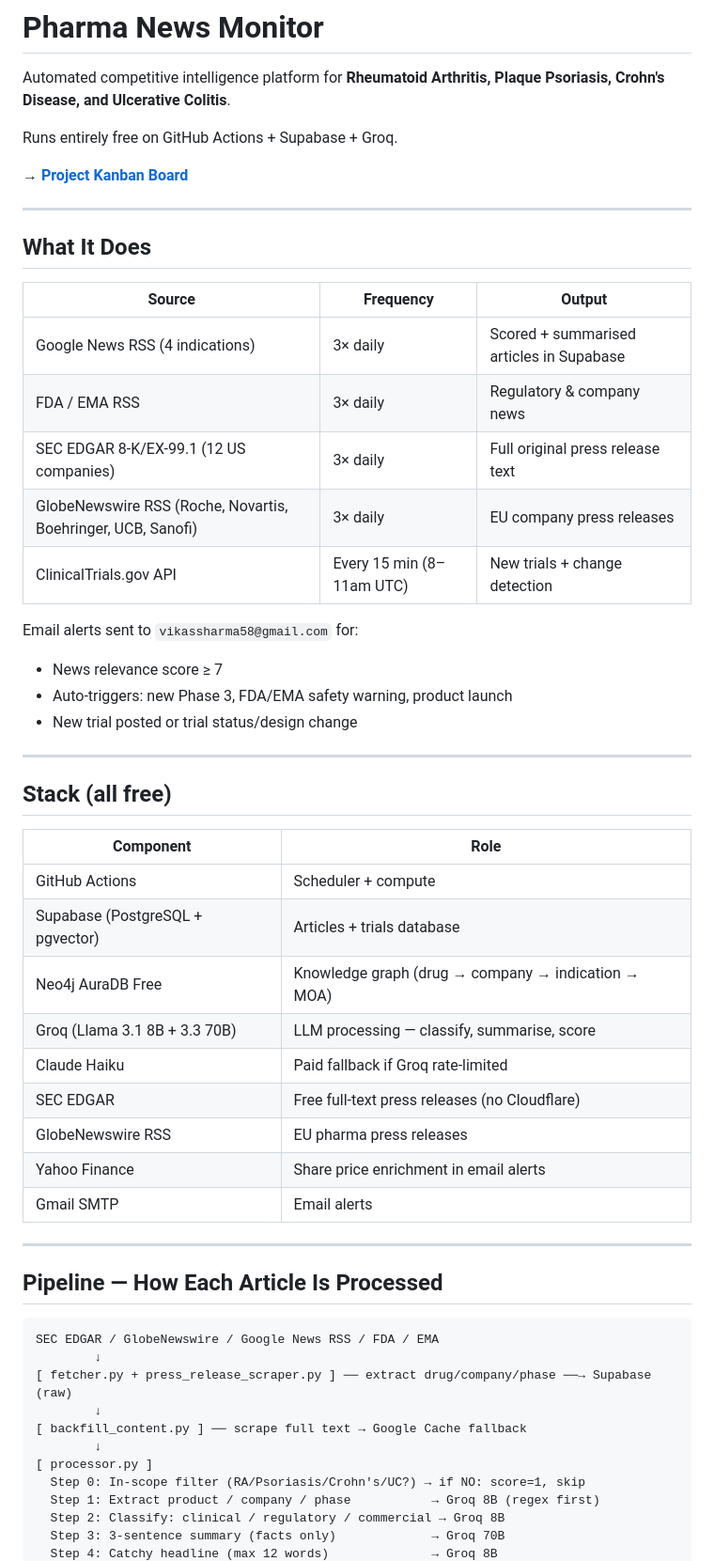
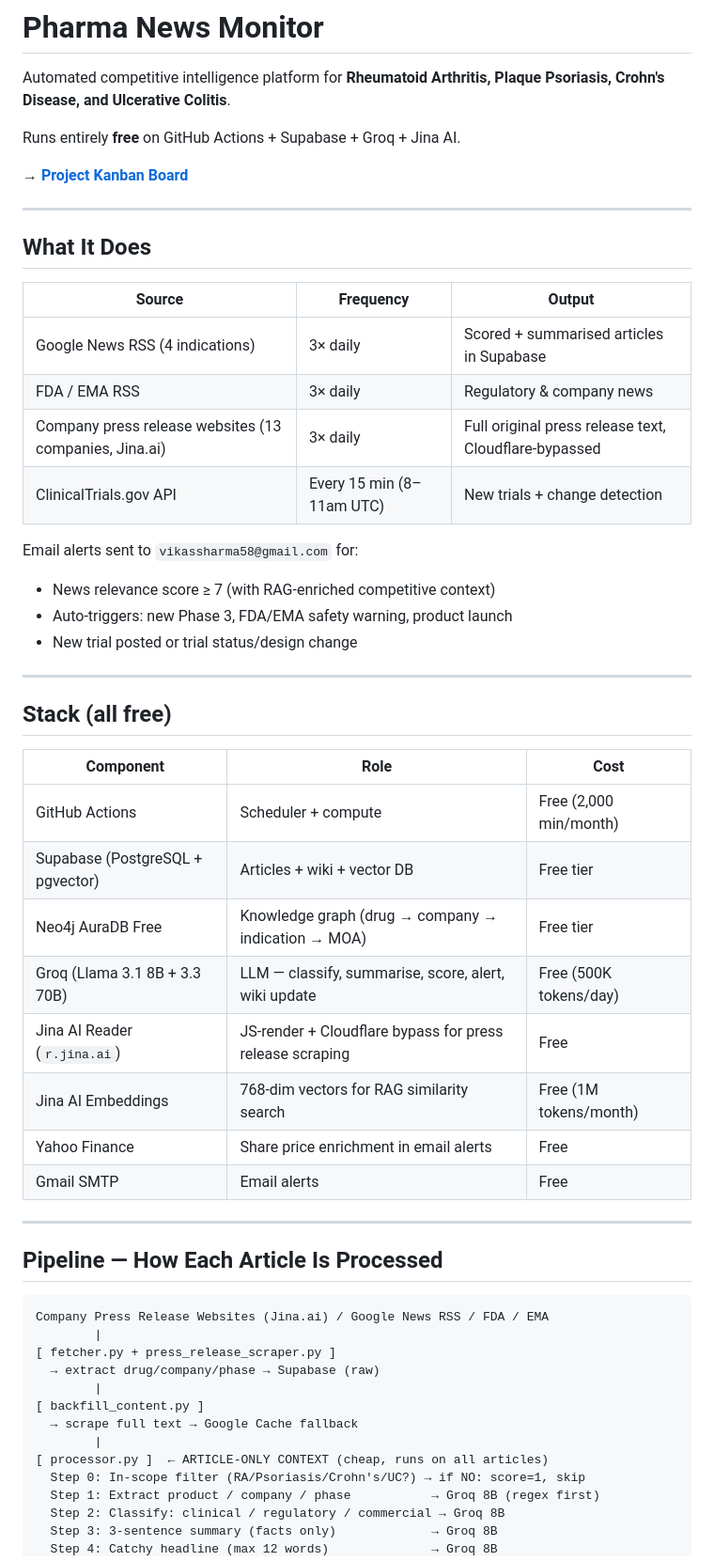
Before and after one commit to vikas-ana/news-monitor, a Markdown page: README.md, the part around one of its changes. Shown at 94% size. GitHub-like rendering.

Commit message:
docs: rewrite README with full pipeline, RAG architecture, token budget, wiki strategy

````diff
--- a/README.md
+++ b/README.md
@@ -2,7 +2,7 @@
 
 Automated competitive intelligence platform for **Rheumatoid Arthritis, Plaque Psoriasis, Crohn's Disease, and Ulcerative Colitis**.
 
-Runs entirely free on GitHub Actions + Supabase + Groq.
+Runs entirely **free** on GitHub Actions + Supabase + Groq + Jina AI.
 
 → **[Project Kanban Board](KANBAN.md)**
 
@@ -14,12 +14,11 @@ Runs entirely free on GitHub Actions + Supabase + Groq.
 |--------|-----------|--------|
 | Google News RSS (4 indications) | 3× daily | Scored + summarised articles in Supabase |
 | FDA / EMA RSS | 3× daily | Regulatory & company news |
-| SEC EDGAR 8-K/EX-99.1 (12 US companies) | 3× daily | Full original press release text |
-| GlobeNewswire RSS (Roche, Novartis, Boehringer, UCB, Sanofi) | 3× daily | EU company press releases |
+| Company press release websites (13 companies, Jina.ai) | 3× daily | Full original press release text, Cloudflare-bypassed |
 | ClinicalTrials.gov API | Every 15 min (8–11am UTC) | New trials + change detection |
 
 Email alerts sent to `vikassharma58@gmail.com` for:
-- News relevance score ≥ 7
+- News relevance score ≥ 7 (with RAG-enriched competitive context)
 - Auto-triggers: new Phase 3, FDA/EMA safety warning, product launch
 - New trial posted or trial status/design change
 
@@ -27,32 +26,33 @@ Email alerts sent to `vikassharma58@gmail.com` for:
 
 ## Stack (all free)
 
-| Component | Role |
-|-----------|------|
-| GitHub Actions | Scheduler + compute |
-| Supabase (PostgreSQL + pgvector) | Articles + trials database |
-| Neo4j AuraDB Free | Knowledge graph (drug → company → indication → MOA) |
-| Groq (Llama 3.1 8B + 3.3 70B) | LLM processing — classify, summarise, score |
-| Claude Haiku | Paid fallback if Groq rate-limited |
-| SEC EDGAR | Free full-text press releases (no Cloudflare) |
-| GlobeNewswire RSS | EU pharma press releases |
-| Yahoo Finance | Share price enrichment in email alerts |
-| Gmail SMTP | Email alerts |
+| Component | Role | Cost |
+|-----------|------|------|
+| GitHub Actions | Scheduler + compute | Free (2,000 min/month) |
+| Supabase (PostgreSQL + pgvector) | Articles + wiki + vector DB | Free tier |
+| Neo4j AuraDB Free | Knowledge graph (drug → company → indication → MOA) | Free tier |
+| Groq (Llama 3.1 8B + 3.3 70B) | LLM — classify, summarise, score, alert, wiki update | Free (500K tokens/day) |
+| Jina AI Reader (`r.jina.ai`) | JS-render + Cloudflare bypass for press release scraping | Free |
+| Jina AI Embeddings | 768-dim vectors for RAG similarity search | Free (1M tokens/month) |
+| Yahoo Finance | Share price enrichment in email alerts | Free |
+| Gmail SMTP | Email alerts | Free |
 
 ---
 
 ## Pipeline — How Each Article Is Processed
 
 ```
-SEC EDGAR / GlobeNewswire / Google News RSS / FDA / EMA
-        ↓
-[ fetcher.py + press_release_scraper.py ] ── extract drug/company/phase ──→ Supabase (raw)
-        ↓
-[ backfill_content.py ] ── scrape full text → Google Cache fallback
-        ↓
-[ processor.py ]
+Company Press Release Websites (Jina.ai) / Google News RSS / FDA / EMA
+        |
+[ fetcher.py + press_release_scraper.py ]
+  → extract drug/company/phase → Supabase (raw)
+        |
+[ backfill_content.py ]
+  → scrape full text → Google Cache fallback
+        |
+[ processor.py ]  ← ARTICLE-ONLY CONTEXT (cheap, runs on all articles)
   Step 0: In-scope filter (RA/Psoriasis/Crohn's/UC?) → if NO: score=1, skip
   Step 1: Extract product / company / phase           → Groq 8B (regex first)
   Step 2: Classify: clinical / regulatory / commercial → Groq 8B
-  Step 3: 3-sentence summary (facts only)             → Groq 70B
+  Step 3: 3-sentence summary (facts only)             → Groq 8B
   Step 4: Catchy headline (max 12 words)              → Groq 8B
````
Also changed, not shown: other parts of README.md (+149 -20 lines).
